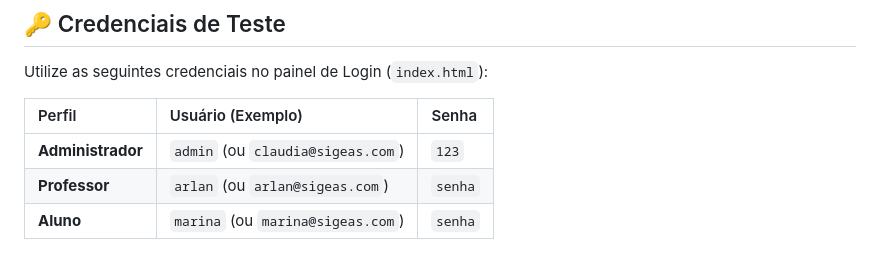
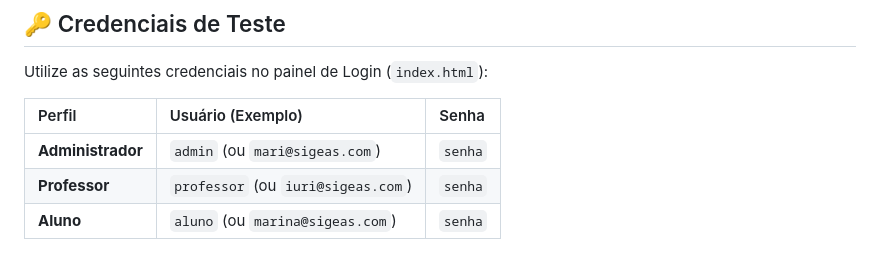
Before and after one commit to MarinaMenezess/SIGEAS, a Markdown page: README.md, the part around the change. Drawn GitHub-style.

```diff
--- a/README.md
+++ b/README.md
@@ -111,6 +111,6 @@ Utilize as seguintes credenciais no painel de Login (`index.html`):
 
 | Perfil | Usuário (Exemplo) | Senha |
 | :--- | :--- | :--- |
-| **Administrador** | `admin` (ou `claudia@sigeas.com`) | `123` |
-| **Professor** | `arlan` (ou `arlan@sigeas.com`) | `senha` |
-| **Aluno** | `marina` (ou `marina@sigeas.com`) | `senha` |
+| **Administrador** | `admin` (ou `mari@sigeas.com`) | `senha` |
+| **Professor** | `professor` (ou `iuri@sigeas.com`) | `senha` |
+| **Aluno** | `aluno` (ou `marina@sigeas.com`) | `senha` |
```
